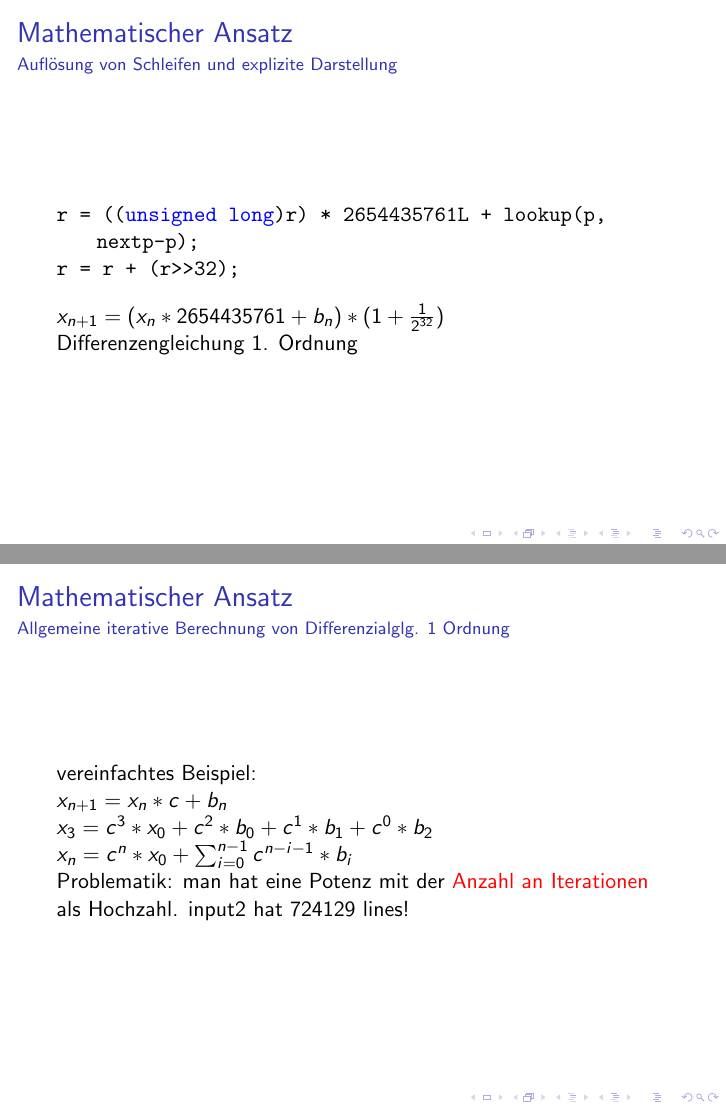
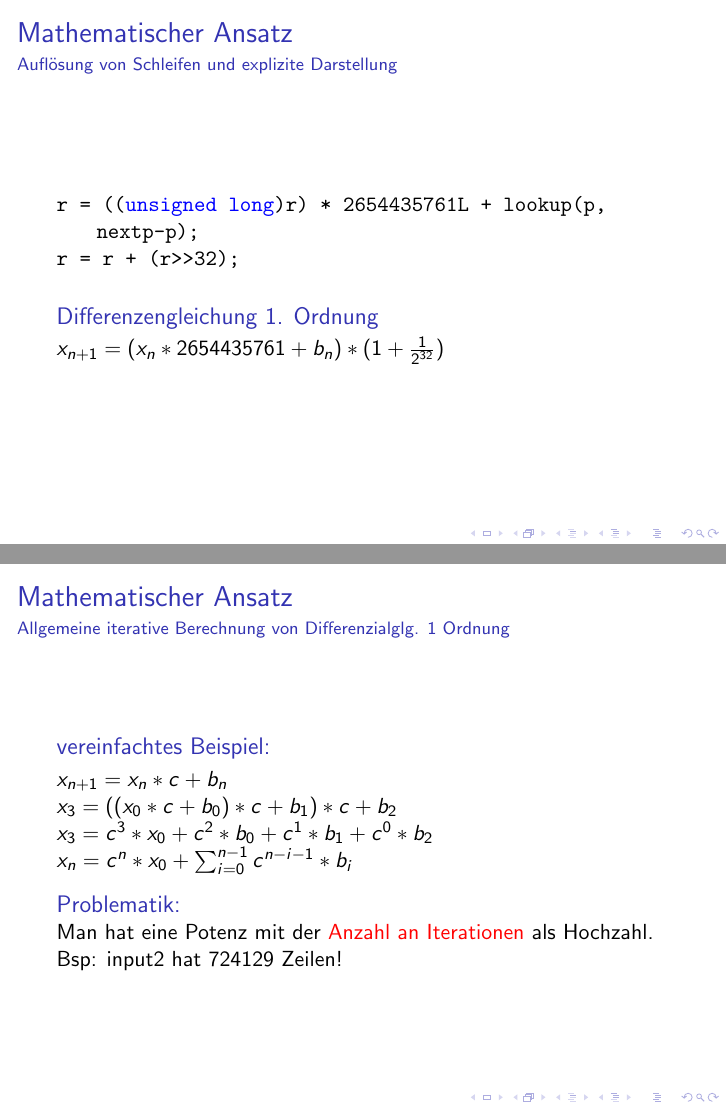
Before and after one commit to mugit/effprog, LaTeX slides (slides/slides.tex): pages 22 and 25 of 25, joined at a grey line. Compiled offline with pdfLaTeX.

Commit message:
minor typo fixes

```diff
--- a/slides/slides.tex
+++ b/slides/slides.tex
@@ -565,10 +565,11 @@ while (l != NULL) {
   	\framesubtitle{Aufl\"osung von Schleifen und explizite Darstellung}
   	\diffgleichung
 
-		$x_{n+1} = (x_{n} * 2654435761 + b_{n}) * (1 + \frac{1}{2^{32}})$
+	\begin{block}{Differenzengleichung 1. Ordnung}
+	$x_{n+1} = (x_{n} * 2654435761 + b_{n}) * (1 + \frac{1}{2^{32}})$
+	\end{block}
 
 
-	Differenzengleichung 1. Ordnung
 \end{frame}
 
 \begin{frame}
@@ -601,15 +602,19 @@ $x_{3} = ((b_{0} +  \frac{b_{0}}{2 ^{32}}) * 2654435761 + b_{1} + \frac{x_{1}*26
 \begin{frame}
   	\frametitle{Mathematischer Ansatz}
   	\framesubtitle{Allgemeine iterative Berechnung von Differenzialglg. 1 Ordnung}
-	vereinfachtes Beispiel:
+	\begin{block}{vereinfachtes Beispiel:}
+
 
 	$x_{n+1} = x_{n}* c + b_{n}$
 
+	$x_{3} = ((x_{0} * c  + b_{0}) * c + b_{1}) * c + b_{2}$
 	$x_{3} = c^3 * x_{0} + c^2 * b_{0} + c^1 * b_{1} + c^0 * b_{2}$
 	$x_{n} = c^n * x_{0} + \sum_{i=0}^{n-1} c^{n-i-1} * b_{i}$
-
-Problematik: man hat eine Potenz mit der \fail{Anzahl an Iterationen} als Hochzahl.
-input2 hat 724129 lines!
+	\end{block}
+	\begin{block}{Problematik:}
+Man hat eine Potenz mit der \fail{Anzahl an Iterationen} als Hochzahl.\\
+Bsp: input2 hat 724129 Zeilen!
+	\end{block}
 
 \end{frame}
 
```
Also changed, not shown: slides/slides.pdf, slides/slides.tex (2 more changed lines).
